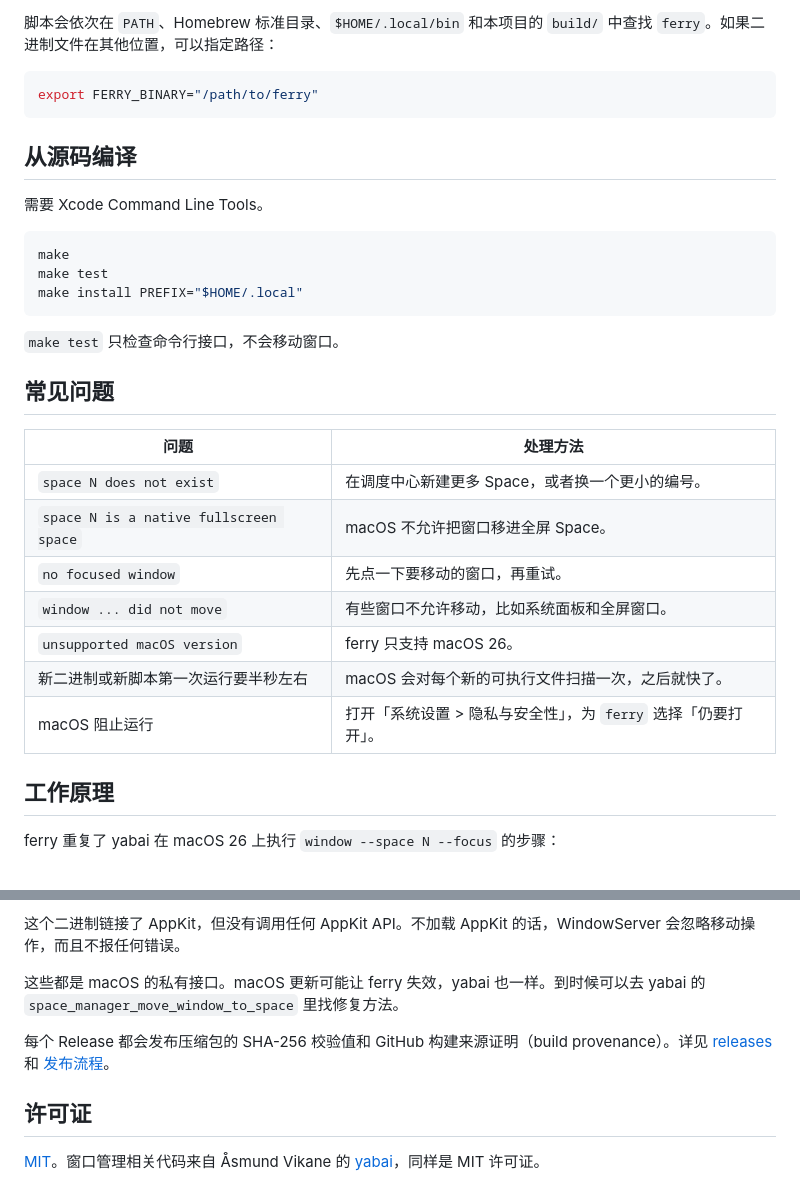
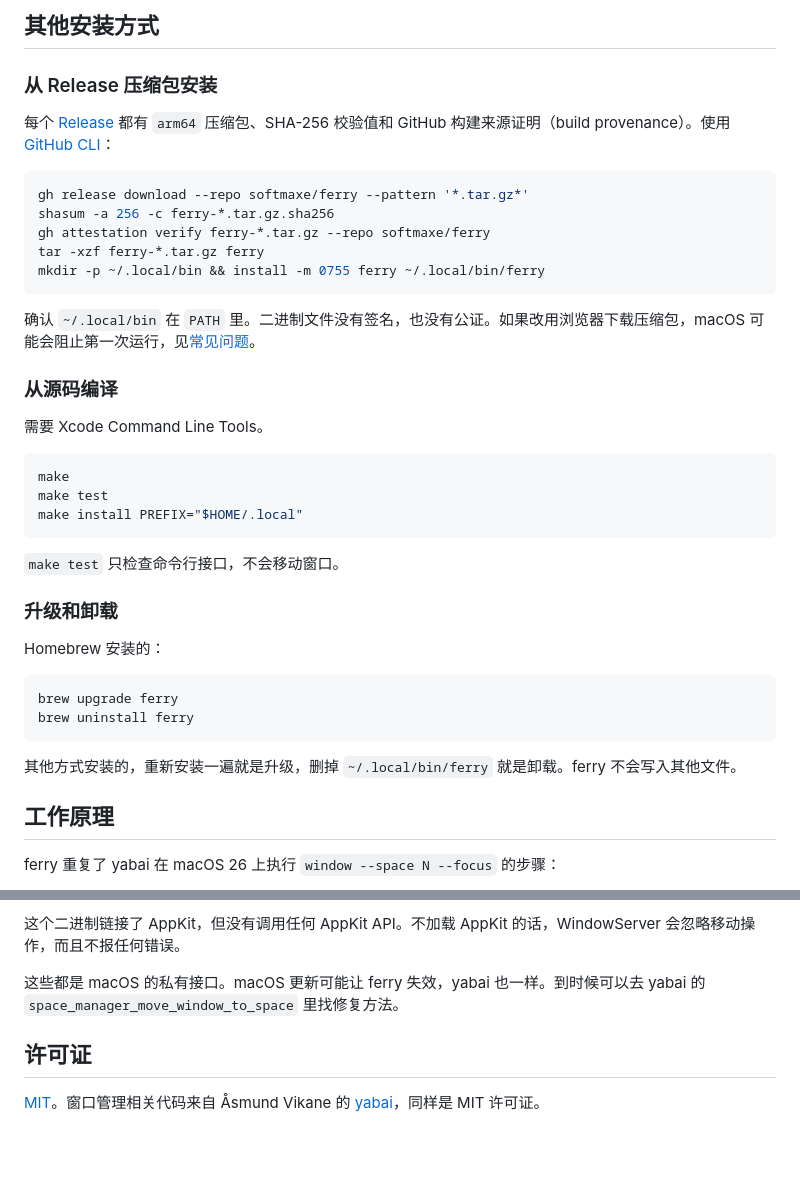
Before and after one commit to softmaxe/ferry, a Markdown page: README.zh-CN.md, 2 parts joined by grey strips. Rendered like a GitHub page; blank space fills up the shorter version.

````diff
--- a/README.zh-CN.md
+++ b/README.zh-CN.md
@@ -64,11 +89,21 @@ Space 编号从 1 开始，按调度中心的顺序数所有显示器上的所
 
-脚本会依次在 `PATH`、Homebrew 标准目录、`$HOME/.local/bin` 和本项目的 `build/` 中查找 `ferry`。如果二进制文件在其他位置，可以指定路径：
+## 其他安装方式
+
+### 从 Release 压缩包安装
+
+每个 [Release](https://github.com/softmaxe/ferry/releases) 都有 `arm64` 压缩包、SHA-256 校验值和 GitHub 构建来源证明（build provenance）。使用 [GitHub CLI](https://cli.github.com)：
 
 ```sh
-export FERRY_BINARY="/path/to/ferry"
+gh release download --repo softmaxe/ferry --pattern '*.tar.gz*'
+shasum -a 256 -c ferry-*.tar.gz.sha256
+gh attestation verify ferry-*.tar.gz --repo softmaxe/ferry
+tar -xzf ferry-*.tar.gz ferry
+mkdir -p ~/.local/bin && install -m 0755 ferry ~/.local/bin/ferry
 ```
 
-## 从源码编译
+确认 `~/.local/bin` 在 `PATH` 里。二进制文件没有签名，也没有公证。如果改用浏览器下载压缩包，macOS 可能会阻止第一次运行，见[常见问题](#常见问题)。
+
+### 从源码编译
 
 需要 Xcode Command Line Tools。
 
@@ -80,17 +115,16 @@ make install PREFIX="$HOME/.local"
 
 `make test` 只检查命令行接口，不会移动窗口。
 
-## 常见问题
+### 升级和卸载
 
-| 问题 | 处理方法 |
-| --- | --- |
-| `space N does not exist` | 在调度中心新建更多 Space，或者换一个更小的编号。 |
-| `space N is a native fullscreen space` | macOS 不允许把窗口移进全屏 Space。 |
-| `no focused window` | 先点一下要移动的窗口，再重试。 |
-| `window ... did not move` | 有些窗口不允许移动，比如系统面板和全屏窗口。 |
-| `unsupported macOS version` | ferry 只支持 macOS 26。 |
-| 新二进制或新脚本第一次运行要半秒左右 | macOS 会对每个新的可执行文件扫描一次，之后就快了。 |
-| macOS 阻止运行 | 打开「系统设置 > 隐私与安全性」，为 `ferry` 选择「仍要打开」。 |
+Homebrew 安装的：
+
+```sh
+brew upgrade ferry
+brew uninstall ferry
+```
+
+其他方式安装的，重新安装一遍就是升级，删掉 `~/.local/bin/ferry` 就是卸载。ferry 不会写入其他文件。
 
 ## 工作原理
 
@@ -105,8 +139,6 @@ ferry 重复了 yabai 在 macOS 26 上执行 `window --space N --focus` 的步
 
 这些都是 macOS 的私有接口。macOS 更新可能让 ferry 失效，yabai 也一样。到时候可以去 yabai 的 `space_manager_move_window_to_space` 里找修复方法。
 
-每个 Release 都会发布压缩包的 SHA-256 校验值和 GitHub 构建来源证明（build provenance）。详见 [releases](https://github.com/softmaxe/ferry/releases) 和 [发布流程](.github/workflows/release.yml)。
-
 ## 许可证
 
 [MIT](LICENSE)。窗口管理相关代码来自 Åsmund Vikane 的 [yabai](https://github.com/asmvik/yabai)，同样是 MIT 许可证。
````
Also changed, not shown: other parts of README.zh-CN.md (+43 -18 lines), README.md (+88 -46 lines).
